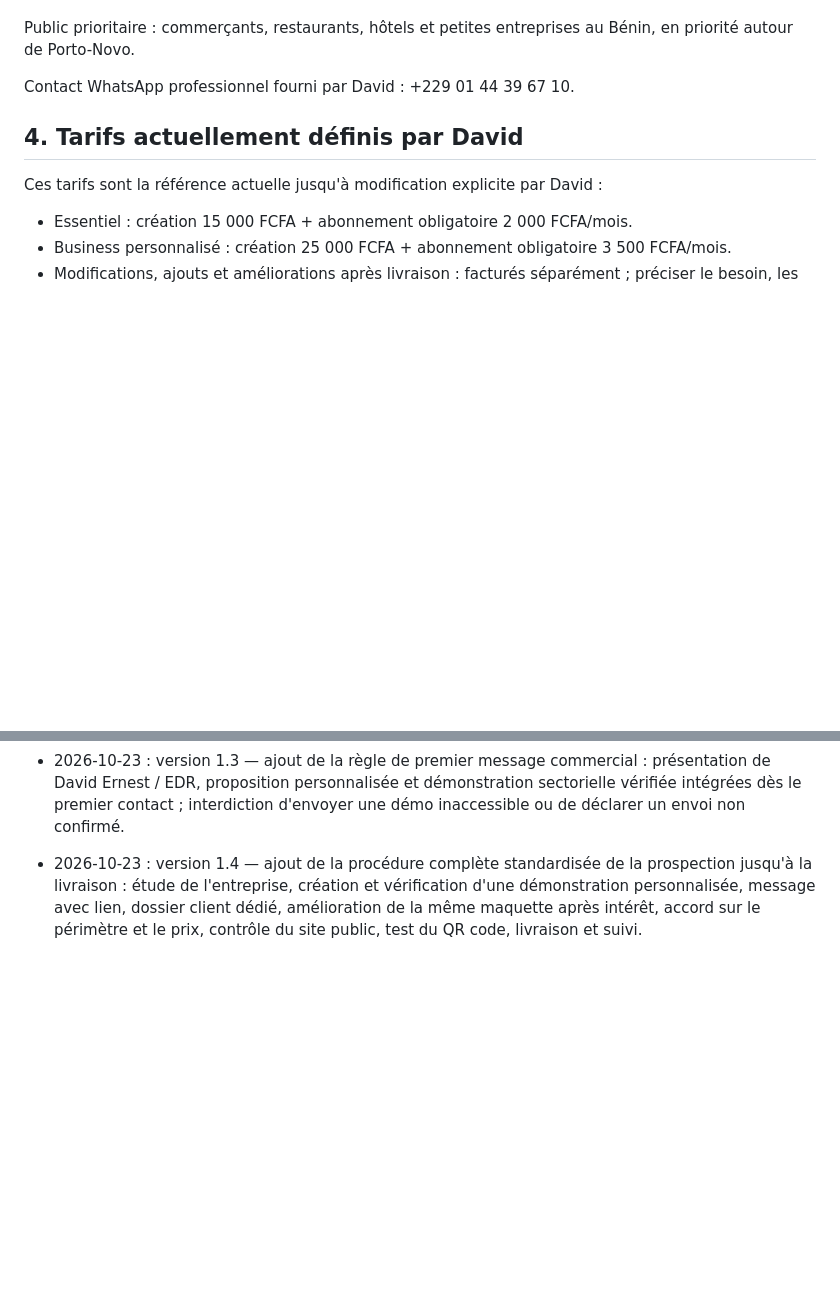
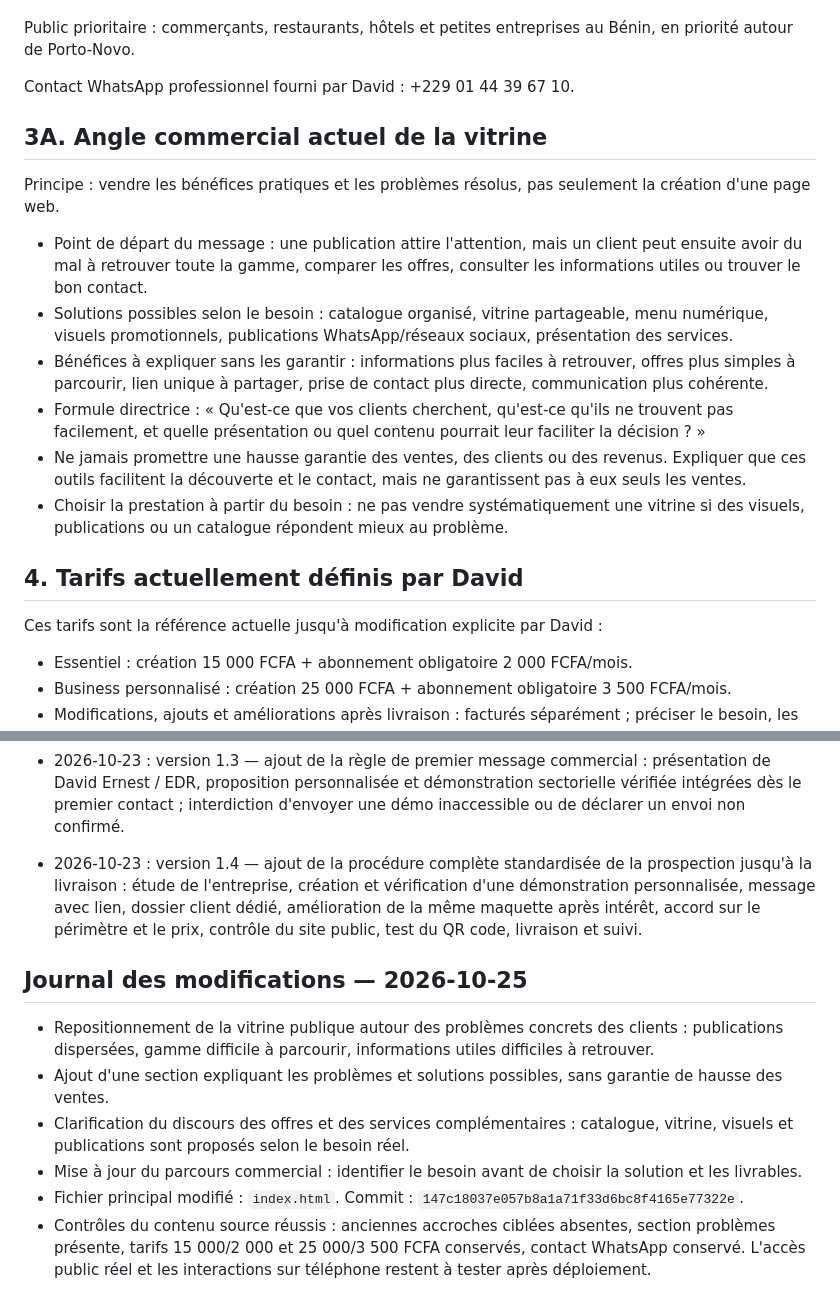
Before and after one commit to e7470701-ops/Edr, a Markdown page: REFERENTIEL_CENTRAL_EDR.md, 2 parts joined by grey strips. GitHub-like rendering; blank space fills up the shorter version.

Commit message:
Documenter le nouvel angle commercial orienté bénéfices clients

```diff
--- a/REFERENTIEL_CENTRAL_EDR.md
+++ b/REFERENTIEL_CENTRAL_EDR.md
@@ -42,6 +42,17 @@ Prestations proposées :
 Public prioritaire : commerçants, restaurants, hôtels et petites entreprises au Bénin, en priorité autour de Porto-Novo.
 
 Contact WhatsApp professionnel fourni par David : +229 01 44 39 67 10.
+
+## 3A. Angle commercial actuel de la vitrine
+
+Principe : vendre les bénéfices pratiques et les problèmes résolus, pas seulement la création d'une page web.
+
+- Point de départ du message : une publication attire l'attention, mais un client peut ensuite avoir du mal à retrouver toute la gamme, comparer les offres, consulter les informations utiles ou trouver le bon contact.
+- Solutions possibles selon le besoin : catalogue organisé, vitrine partageable, menu numérique, visuels promotionnels, publications WhatsApp/réseaux sociaux, présentation des services.
+- Bénéfices à expliquer sans les garantir : informations plus faciles à retrouver, offres plus simples à parcourir, lien unique à partager, prise de contact plus directe, communication plus cohérente.
+- Formule directrice : « Qu'est-ce que vos clients cherchent, qu'est-ce qu'ils ne trouvent pas facilement, et quelle présentation ou quel contenu pourrait leur faciliter la décision ? »
+- Ne jamais promettre une hausse garantie des ventes, des clients ou des revenus. Expliquer que ces outils facilitent la découverte et le contact, mais ne garantissent pas à eux seuls les ventes.
+- Choisir la prestation à partir du besoin : ne pas vendre systématiquement une vitrine si des visuels, publications ou un catalogue répondent mieux au problème.
 
 ## 4. Tarifs actuellement définis par David
 
@@ -162,3 +173,13 @@ Limite technique importante : ce fichier ne peut pas modifier rétroactivement t
 - 2026-10-23 : version 1.2 — ajout d'un contrôle obligatoire de disponibilité WhatsApp avant de sélectionner un prospect, avec statuts explicites, preuves exigées, règle de non-invention des numéros et interdiction de présenter un lien wa.me comme preuve de disponibilité.
 - 2026-10-23 : version 1.3 — ajout de la règle de premier message commercial : présentation de David Ernest / EDR, proposition personnalisée et démonstration sectorielle vérifiée intégrées dès le premier contact ; interdiction d'envoyer une démo inaccessible ou de déclarer un envoi non confirmé.
 - 2026-10-23 : version 1.4 — ajout de la procédure complète standardisée de la prospection jusqu'à la livraison : étude de l'entreprise, création et vérification d'une démonstration personnalisée, message avec lien, dossier client dédié, amélioration de la même maquette après intérêt, accord sur le périmètre et le prix, contrôle du site public, test du QR code, livraison et suivi.
+
+
+## Journal des modifications — 2026-10-25
+
+- Repositionnement de la vitrine publique autour des problèmes concrets des clients : publications dispersées, gamme difficile à parcourir, informations utiles difficiles à retrouver.
+- Ajout d'une section expliquant les problèmes et solutions possibles, sans garantie de hausse des ventes.
+- Clarification du discours des offres et des services complémentaires : catalogue, vitrine, visuels et publications sont proposés selon le besoin réel.
+- Mise à jour du parcours commercial : identifier le besoin avant de choisir la solution et les livrables.
+- Fichier principal modifié : `index.html`. Commit : `147c18037e057b8a1a71f33d6bc8f4165e77322e`.
+- Contrôles du contenu source réussis : anciennes accroches ciblées absentes, section problèmes présente, tarifs 15 000/2 000 et 25 000/3 500 FCFA conservés, contact WhatsApp conservé. L'accès public réel et les interactions sur téléphone restent à tester après déploiement.
```
Also changed, not shown: other parts of REFERENTIEL_CENTRAL_EDR.md (+2 -2 lines).
